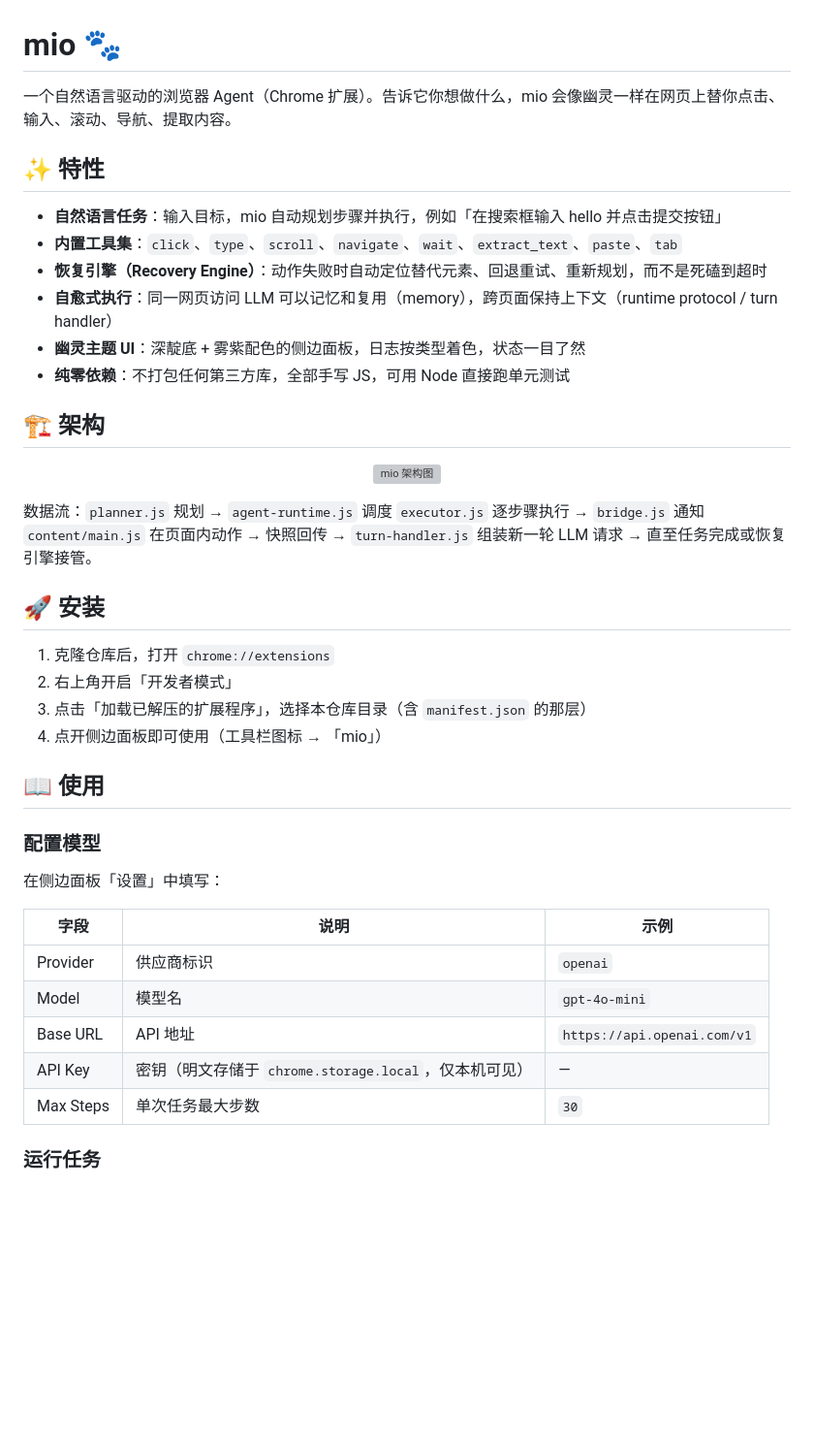
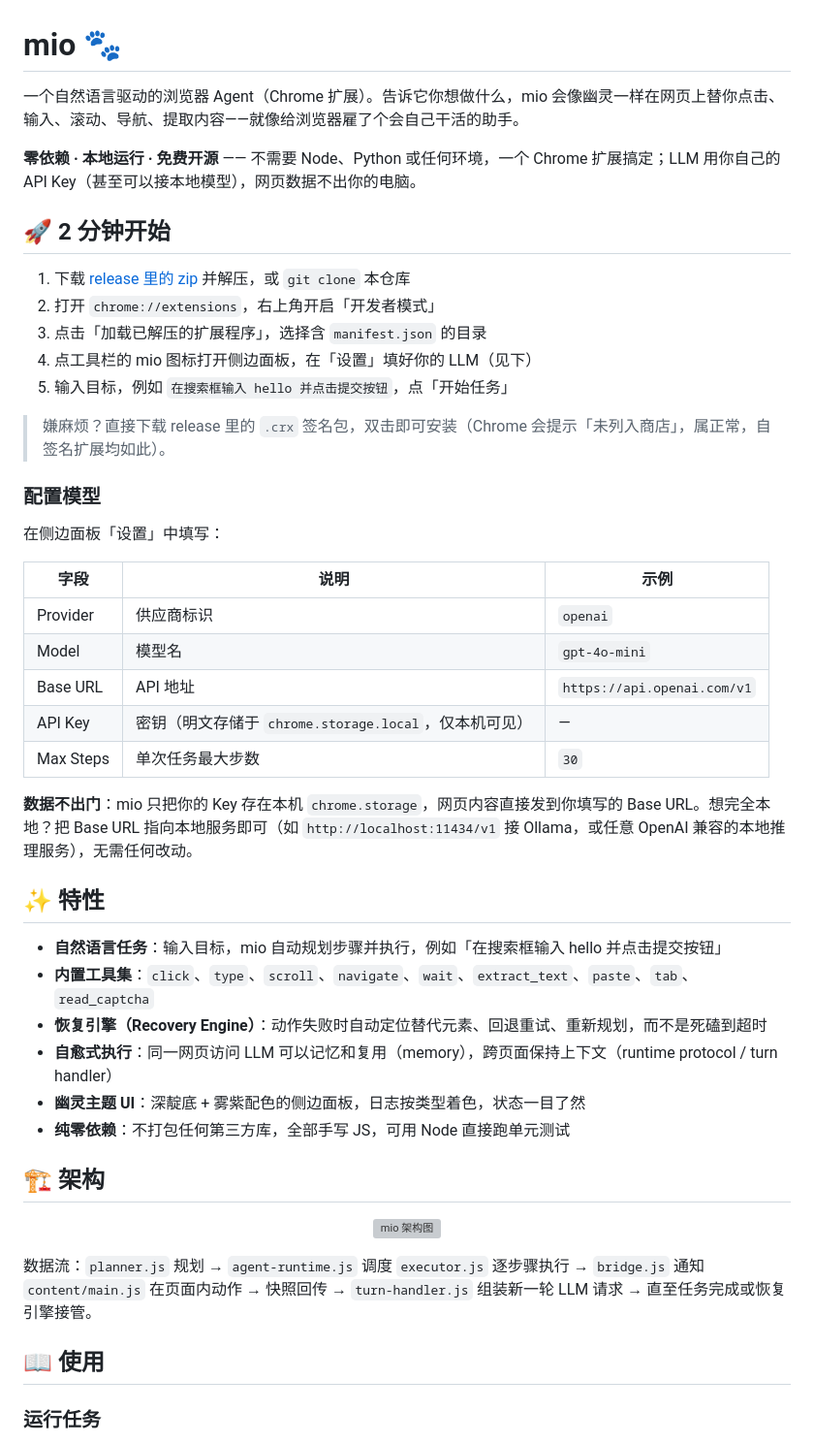
Before and after one commit to mldlbs/mio-browser-agent, a Markdown page: README.md, the part around the change. Shown at 97% size. GitHub-like rendering; blank space fills up the shorter version; grey boxes are pictures that could not be loaded.

Commit message:
docs(readme): front-load zero-dependency + local-first selling points, add 2-min install + local LLM guide

```diff
--- a/README.md
+++ b/README.md
@@ -1,11 +1,37 @@
 # mio 🐾
 
-一个自然语言驱动的浏览器 Agent（Chrome 扩展）。告诉它你想做什么，mio 会像幽灵一样在网页上替你点击、输入、滚动、导航、提取内容。
+一个自然语言驱动的浏览器 Agent（Chrome 扩展）。告诉它你想做什么，mio 会像幽灵一样在网页上替你点击、输入、滚动、导航、提取内容——就像给浏览器雇了个会自己干活的助手。
+
+**零依赖 · 本地运行 · 免费开源** —— 不需要 Node、Python 或任何环境，一个 Chrome 扩展搞定；LLM 用你自己的 API Key（甚至可以接本地模型），网页数据不出你的电脑。
+
+## 🚀 2 分钟开始
+
+1. 下载 [release 里的 zip](https://github.com/mldlbs/mio-browser-agent/releases) 并解压，或 `git clone` 本仓库
+2. 打开 `chrome://extensions`，右上角开启「开发者模式」
+3. 点击「加载已解压的扩展程序」，选择含 `manifest.json` 的目录
+4. 点工具栏的 mio 图标打开侧边面板，在「设置」填好你的 LLM（见下）
+5. 输入目标，例如 `在搜索框输入 hello 并点击提交按钮`，点「开始任务」
+
+> 嫌麻烦？直接下载 release 里的 `.crx` 签名包，双击即可安装（Chrome 会提示「未列入商店」，属正常，自签名扩展均如此）。
+
+### 配置模型
+
+在侧边面板「设置」中填写：
+
+| 字段 | 说明 | 示例 |
+| --- | --- | --- |
+| Provider | 供应商标识 | `openai` |
+| Model | 模型名 | `gpt-4o-mini` |
+| Base URL | API 地址 | `https://api.openai.com/v1` |
+| API Key | 密钥（明文存储于 `chrome.storage.local`，仅本机可见） | — |
+| Max Steps | 单次任务最大步数 | `30` |
+
+**数据不出门**：mio 只把你的 Key 存在本机 `chrome.storage`，网页内容直接发到你填写的 Base URL。想完全本地？把 Base URL 指向本地服务即可（如 `http://localhost:11434/v1` 接 Ollama，或任意 OpenAI 兼容的本地推理服务），无需任何改动。
 
 ## ✨ 特性
 
 - **自然语言任务**：输入目标，mio 自动规划步骤并执行，例如「在搜索框输入 hello 并点击提交按钮」
-- **内置工具集**：`click`、`type`、`scroll`、`navigate`、`wait`、`extract_text`、`paste`、`tab`
+- **内置工具集**：`click`、`type`、`scroll`、`navigate`、`wait`、`extract_text`、`paste`、`tab`、`read_captcha`
 - **恢复引擎（Recovery Engine）**：动作失败时自动定位替代元素、回退重试、重新规划，而不是死磕到超时
 - **自愈式执行**：同一网页访问 LLM 可以记忆和复用（memory），跨页面保持上下文（runtime protocol / turn handler）
 - **幽灵主题 UI**：深靛底 + 雾紫配色的侧边面板，日志按类型着色，状态一目了然
@@ -19,26 +45,7 @@
 
 数据流：`planner.js` 规划 → `agent-runtime.js` 调度 `executor.js` 逐步骤执行 → `bridge.js` 通知 `content/main.js` 在页面内动作 → 快照回传 → `turn-handler.js` 组装新一轮 LLM 请求 → 直至任务完成或恢复引擎接管。
 
-## 🚀 安装
-
-1. 克隆仓库后，打开 `chrome://extensions`
-2. 右上角开启「开发者模式」
-3. 点击「加载已解压的扩展程序」，选择本仓库目录（含 `manifest.json` 的那层）
-4. 点开侧边面板即可使用（工具栏图标 → 「mio」）
-
 ## 📖 使用
-
-### 配置模型
-
-在侧边面板「设置」中填写：
-
-| 字段 | 说明 | 示例 |
-| --- | --- | --- |
-| Provider | 供应商标识 | `openai` |
-| Model | 模型名 | `gpt-4o-mini` |
-| Base URL | API 地址 | `https://api.openai.com/v1` |
-| API Key | 密钥（明文存储于 `chrome.storage.local`，仅本机可见） | — |
-| Max Steps | 单次任务最大步数 | `30` |
 
 ### 运行任务
 
```
